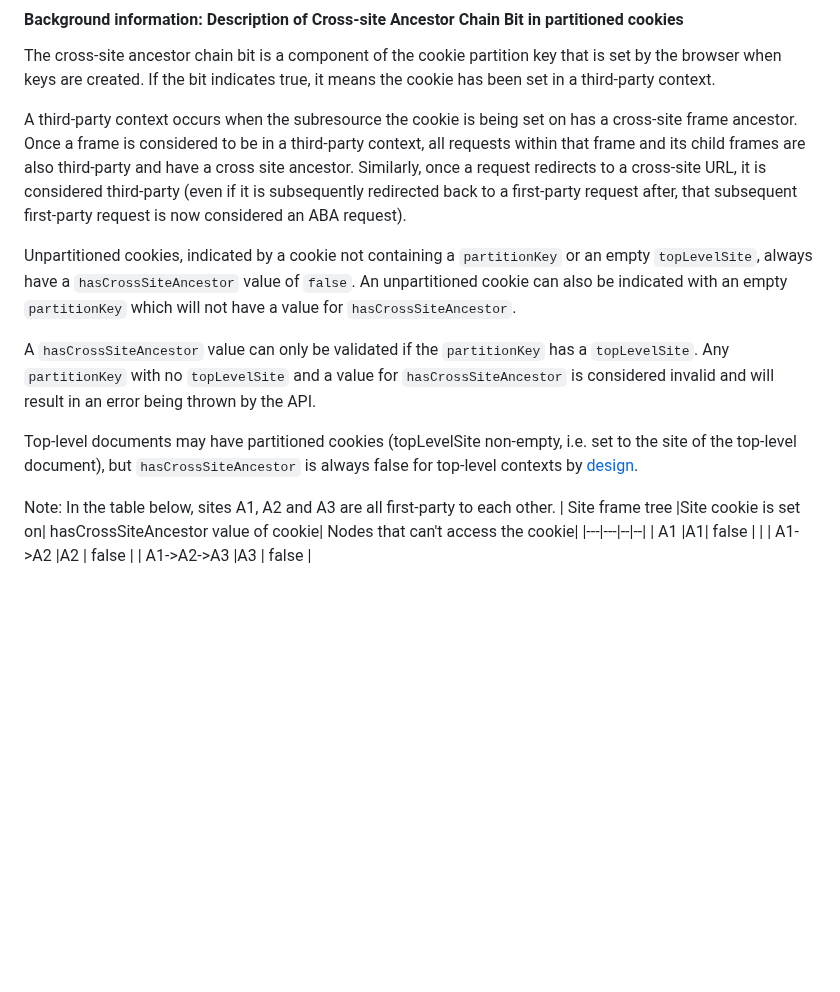
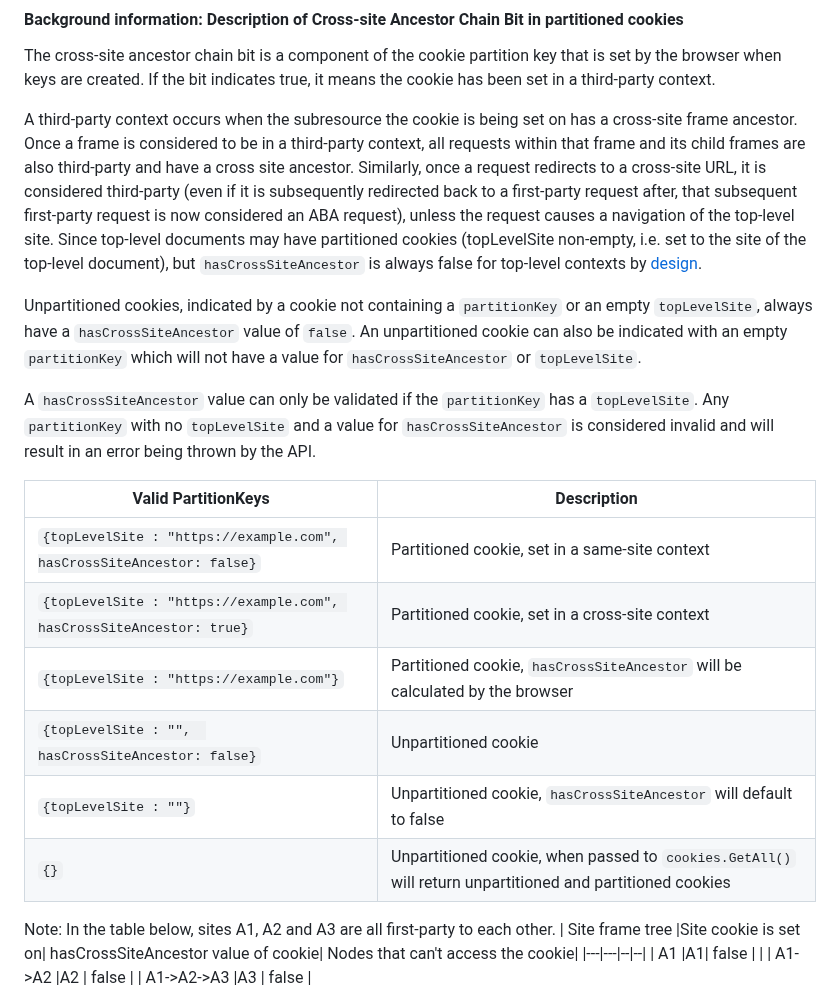
Before and after one commit to w3c/webextensions, a Markdown page: proposals/hasCrossSiteAncestor.md, the part around the change. GitHub-like rendering; blank space fills up the shorter version.

Commit message:
Update hasCrossSiteAncestor.md
Add table containing valid partitionKeys. Update language in the background section to be more consistent.

```diff
--- a/proposals/hasCrossSiteAncestor.md
+++ b/proposals/hasCrossSiteAncestor.md
@@ -9,13 +9,20 @@ Allow extensions to utilize a `hasCrossSiteAncestor` boolean value when interact
 The cross-site ancestor chain bit is a component of the cookie partition key that is set by the browser when keys are created. If the bit indicates true, it means the cookie has been set in a third-party context.
 
 A third-party context occurs when the subresource the cookie is being set on has a cross-site frame ancestor.
-Once a frame is considered to be in a third-party context, all requests within that frame and its child frames are also third-party and have a cross site ancestor. Similarly, once a request redirects to a cross-site URL, it is considered third-party (even if it is subsequently redirected back to a first-party request after, that subsequent first-party request is now considered an ABA request).
+Once a frame is considered to be in a third-party context, all requests within that frame and its child frames are also third-party and have a cross site ancestor. Similarly, once a request redirects to a cross-site URL, it is considered third-party (even if it is subsequently redirected back to a first-party request after, that subsequent first-party request is now considered an ABA request), unless the request causes a navigation of the top-level site. Since top-level documents may have partitioned cookies (topLevelSite non-empty, i.e. set to the site of the top-level document), but `hasCrossSiteAncestor` is always false for top-level contexts by [design](https://github.com/explainers-by-googlers/CHIPS-spec/blob/main/draft-cutler-httpbis-partitioned-cookies.md).
 
-Unpartitioned cookies, indicated by a cookie not containing a `partitionKey` or an empty `topLevelSite`, always have a `hasCrossSiteAncestor` value of `false`. An unpartitioned cookie can also be indicated with an empty `partitionKey` which will not have a value for `hasCrossSiteAncestor`.
+Unpartitioned cookies, indicated by a cookie not containing a `partitionKey` or an empty `topLevelSite`, always have a `hasCrossSiteAncestor` value of `false`. An unpartitioned cookie can also be indicated with an empty `partitionKey` which will not have a value for `hasCrossSiteAncestor` or `topLevelSite`.
 
 A `hasCrossSiteAncestor` value can only be validated if the `partitionKey` has a `topLevelSite`. Any `partitionKey` with no `topLevelSite` and a value for `hasCrossSiteAncestor` is considered invalid and will result in an error being thrown by the API.
 
-Top-level documents may have partitioned cookies (topLevelSite non-empty, i.e. set to the site of the top-level document), but `hasCrossSiteAncestor` is always false for top-level contexts by [design](https://github.com/explainers-by-googlers/CHIPS-spec/blob/main/draft-cutler-httpbis-partitioned-cookies.md).
+| Valid PartitionKeys | Description |
+|---|---|
+|`{topLevelSite : "https://example.com", hasCrossSiteAncestor: false}`| Partitioned cookie, set in a same-site context|
+|`{topLevelSite : "https://example.com", hasCrossSiteAncestor: true}`| Partitioned cookie, set in a cross-site context|
+|`{topLevelSite : "https://example.com"}`| Partitioned cookie, `hasCrossSiteAncestor` will be calculated by the browser|
+|`{topLevelSite : "",  hasCrossSiteAncestor: false}`| Unpartitioned cookie|
+|`{topLevelSite : ""}`| Unpartitioned cookie, `hasCrossSiteAncestor` will default to false|
+|`{}`| Unpartitioned cookie, when passed to `cookies.GetAll()` will return unpartitioned and partitioned cookies|
 
 Note: In the table below, sites A1, A2 and A3 are all first-party to each other.
 | Site frame tree |Site cookie is set on| hasCrossSiteAncestor value of cookie| Nodes that can't access the cookie|
```
